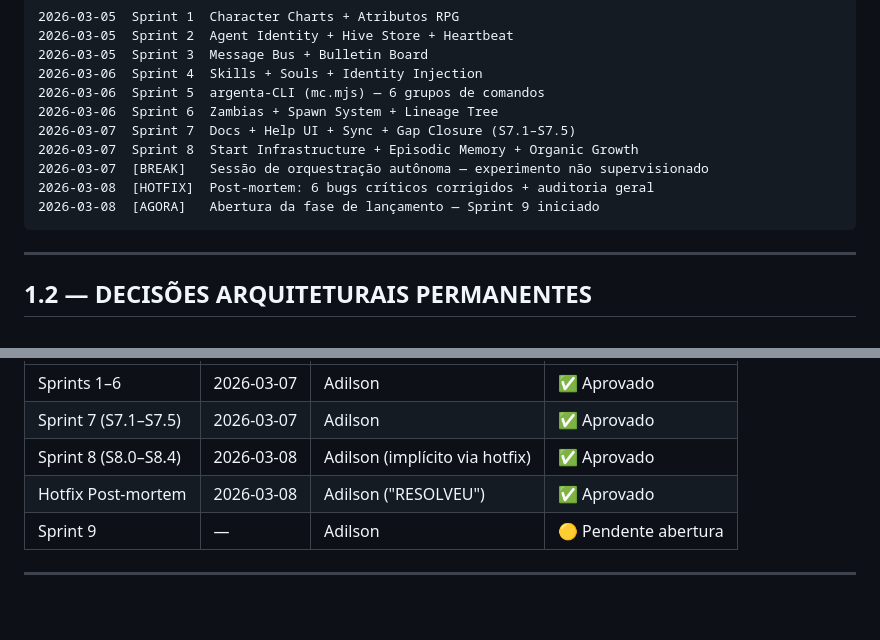
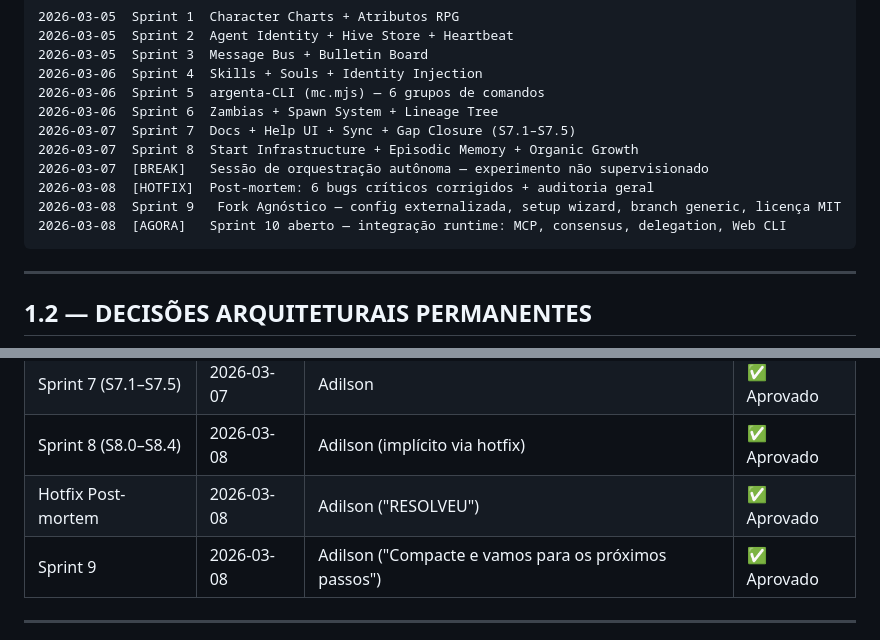
Before and after one commit to rabelojunior81-collab/argenta-holistic-control, a Markdown page: launch_roadmap.md, 2 parts joined by grey strips. Drawn GitHub-style; blank space fills up the shorter version.

````diff
--- a/launch_roadmap.md
+++ b/launch_roadmap.md
@@ -28,7 +28,8 @@
 2026-03-07  Sprint 8  Start Infrastructure + Episodic Memory + Organic Growth
 2026-03-07  [BREAK]   Sessão de orquestração autônoma — experimento não supervisionado
 2026-03-08  [HOTFIX]  Post-mortem: 6 bugs críticos corrigidos + auditoria geral
-2026-03-08  [AGORA]   Abertura da fase de lançamento — Sprint 9 iniciado
+2026-03-08  Sprint 9   Fork Agnóstico — config externalizada, setup wizard, branch generic, licença MIT
+2026-03-08  [AGORA]   Sprint 10 aberto — integração runtime: MCP, consensus, delegation, Web CLI
 ```
 
 ---
@@ -163,7 +164,7 @@ Uma sessão de orquestração autônoma foi executada para implementar: MCP inte
 | Sprint 7 (S7.1–S7.5) | 2026-03-07 | Adilson | ✅ Aprovado |
 | Sprint 8 (S8.0–S8.4) | 2026-03-08 | Adilson (implícito via hotfix) | ✅ Aprovado |
 | Hotfix Post-mortem | 2026-03-08 | Adilson ("RESOLVEU") | ✅ Aprovado |
-| Sprint 9 | — | Adilson | 🟡 Pendente abertura |
+| Sprint 9 | 2026-03-08 | Adilson ("Compacte e vamos para os próximos passos") | ✅ Aprovado |
 
 ---
 
````
Also changed, not shown: other parts of launch_roadmap.md (+13 -7 lines), CHANGELOG.md (+17 -0 lines).
